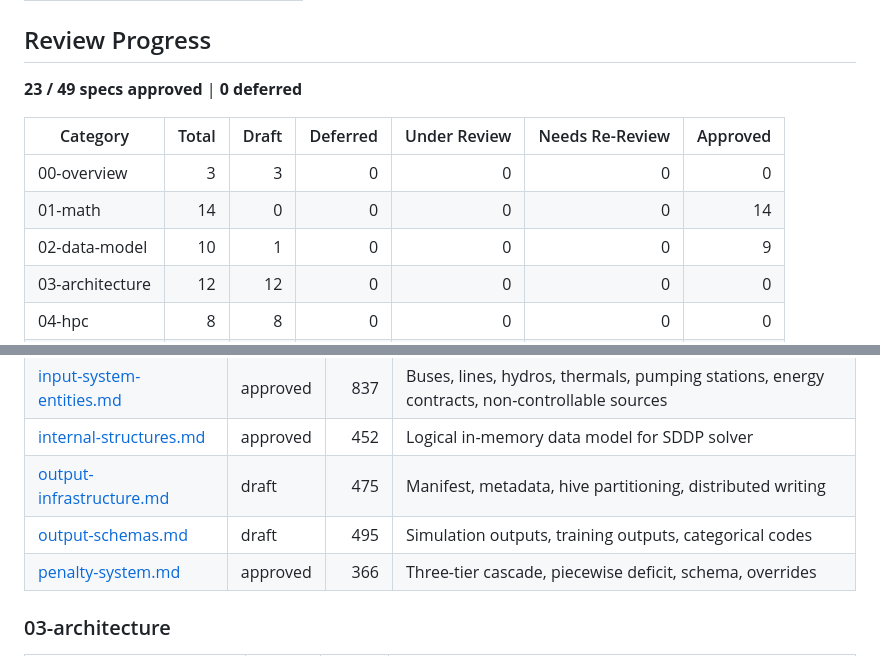
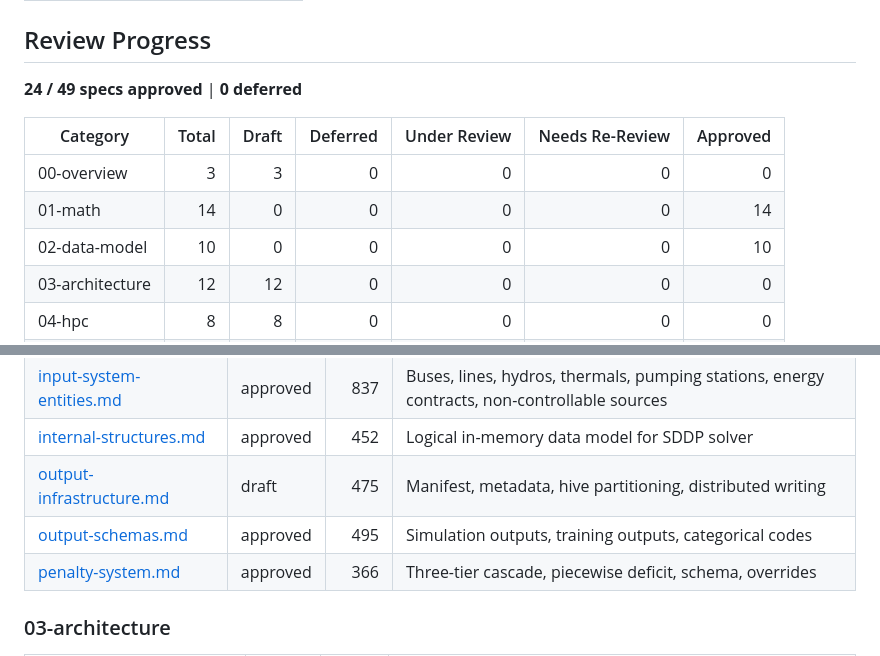
Before and after one commit to rjmalves/powers, a Markdown page: docs/specs/README.md, 2 parts joined by grey strips. GitHub-like rendering.

Commit message:
output schema approved

```diff
--- a/docs/specs/README.md
+++ b/docs/specs/README.md
@@ -23,13 +23,13 @@ Technical specifications for the Powers SDDP optimization system, extracted from
 
 ## Review Progress
 
-**23 / 49 specs approved** | **0 deferred**
+**24 / 49 specs approved** | **0 deferred**
 
 | Category        | Total | Draft | Deferred | Under Review | Needs Re-Review | Approved |
 | --------------- | ----: | ----: | -------: | -----------: | --------------: | -------: |
 | 00-overview     |     3 |     3 |        0 |            0 |               0 |        0 |
 | 01-math         |    14 |     0 |        0 |            0 |               0 |       14 |
-| 02-data-model   |    10 |     1 |        0 |            0 |               0 |        9 |
+| 02-data-model   |    10 |     0 |        0 |            0 |               0 |       10 |
 | 03-architecture |    12 |    12 |        0 |            0 |               0 |        0 |
 | 04-hpc          |     8 |     8 |        0 |            0 |               0 |        0 |
 | 05-config       |     1 |     1 |        0 |            0 |               0 |        0 |
@@ -86,7 +86,7 @@ draft --> under-review --> approved --> needs-re-review
 | [input-system-entities.md](02-data-model/input-system-entities.md)         | approved |   837 | Buses, lines, hydros, thermals, pumping stations, energy contracts, non-controllable sources         |
 | [internal-structures.md](02-data-model/internal-structures.md)             | approved |   452 | Logical in-memory data model for SDDP solver                                                         |
 | [output-infrastructure.md](02-data-model/output-infrastructure.md)         | draft    |   475 | Manifest, metadata, hive partitioning, distributed writing                                           |
-| [output-schemas.md](02-data-model/output-schemas.md)                       | draft    |   495 | Simulation outputs, training outputs, categorical codes                                              |
+| [output-schemas.md](02-data-model/output-schemas.md)                       | approved |   495 | Simulation outputs, training outputs, categorical codes                                              |
 | [penalty-system.md](02-data-model/penalty-system.md)                       | approved |   366 | Three-tier cascade, piecewise deficit, schema, overrides                                             |
 
 ### 03-architecture
```
Also changed, not shown: docs/specs/REVIEW_CHECKLIST.md (+8 -6 lines), 1 other file.
